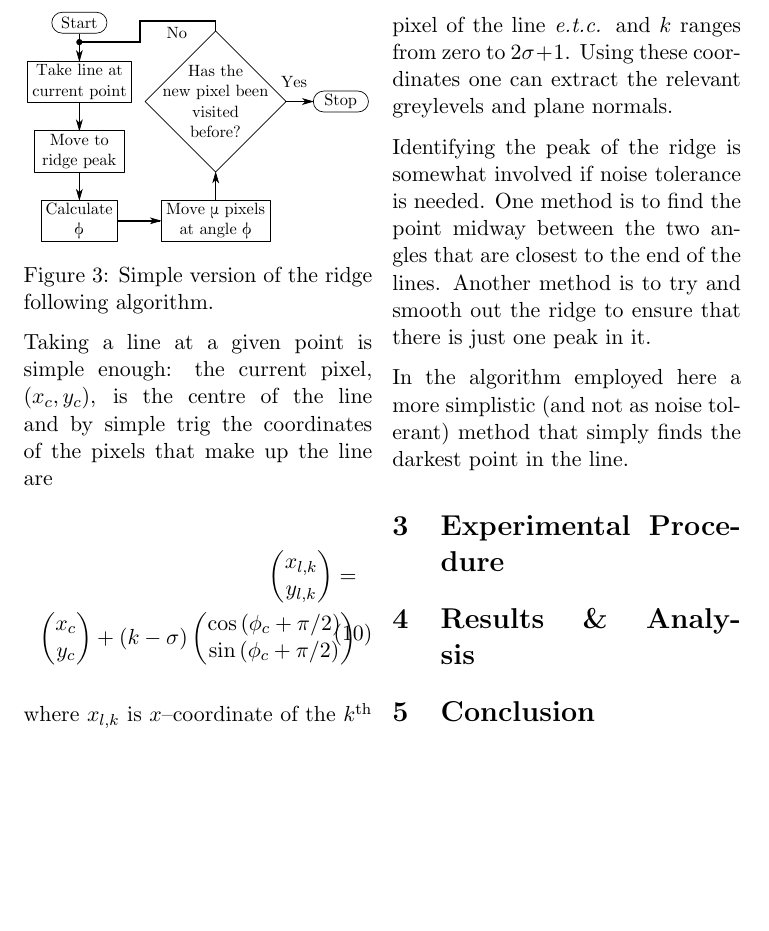
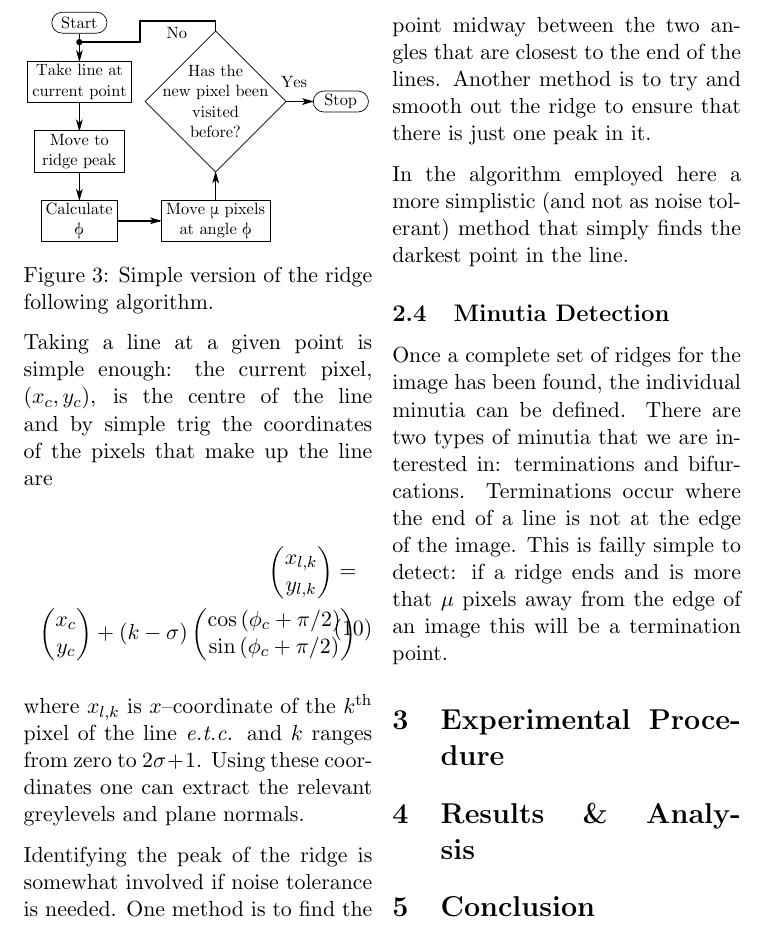
Before and after one commit to DarkProton/IMP-Fingerprint, a LaTeX paper (Report/Report.tex): part of page 5 of 5, cut so that both start at the same text, the shorter picture padded with empty space. Compiled offline with pdfLaTeX.

Commit message:
Wrote a small amount on minutia detecting

```diff
--- a/Report/Report.tex
+++ b/Report/Report.tex
@@ -213,6 +213,8 @@
 
 In the algorithm employed here a more simplistic (and not as noise tolerant) method that simply finds the darkest point in the line.
 
+\subsection{Minutia Detection}
+        Once a complete set of ridges for the image has been found, the individual minutia can be defined. There are two types of minutia that we are interested in: terminations and bifurcations. Terminations occur where the end of a line is not at the edge of the image. This is failly simple to detect: if a ridge ends and is more that $\mu$ pixels away from the edge of an image this will be a termination point.
 
 \section{Experimental Procedure}
 
```
